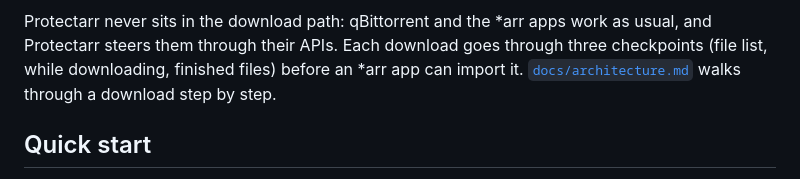
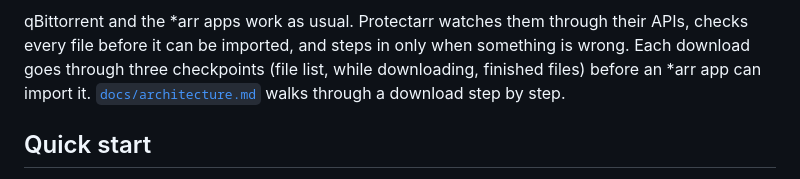
Before and after one commit to ablatnick/Protectarr, a Markdown page: README.md, the part around one of its changes. Drawn GitHub-style.

````diff
--- a/README.md
+++ b/README.md
@@ -53,6 +46,6 @@ flowchart LR
 ```
 
-Protectarr never sits in the download path: qBittorrent and the *arr apps work as usual, and Protectarr steers them through their APIs. Each download goes through three checkpoints (file list, while downloading, finished files) before an *arr app can import it. [`docs/architecture.md`](docs/architecture.md) walks through a download step by step.
+qBittorrent and the *arr apps work as usual. Protectarr watches them through their APIs, checks every file before it can be imported, and steps in only when something is wrong. Each download goes through three checkpoints (file list, while downloading, finished files) before an *arr app can import it. [`docs/architecture.md`](docs/architecture.md) walks through a download step by step.
 
 ## Quick start
 
````
Also changed, not shown: other parts of README.md (+6 -13 lines), docs/architecture.md (+7 -14 lines).
